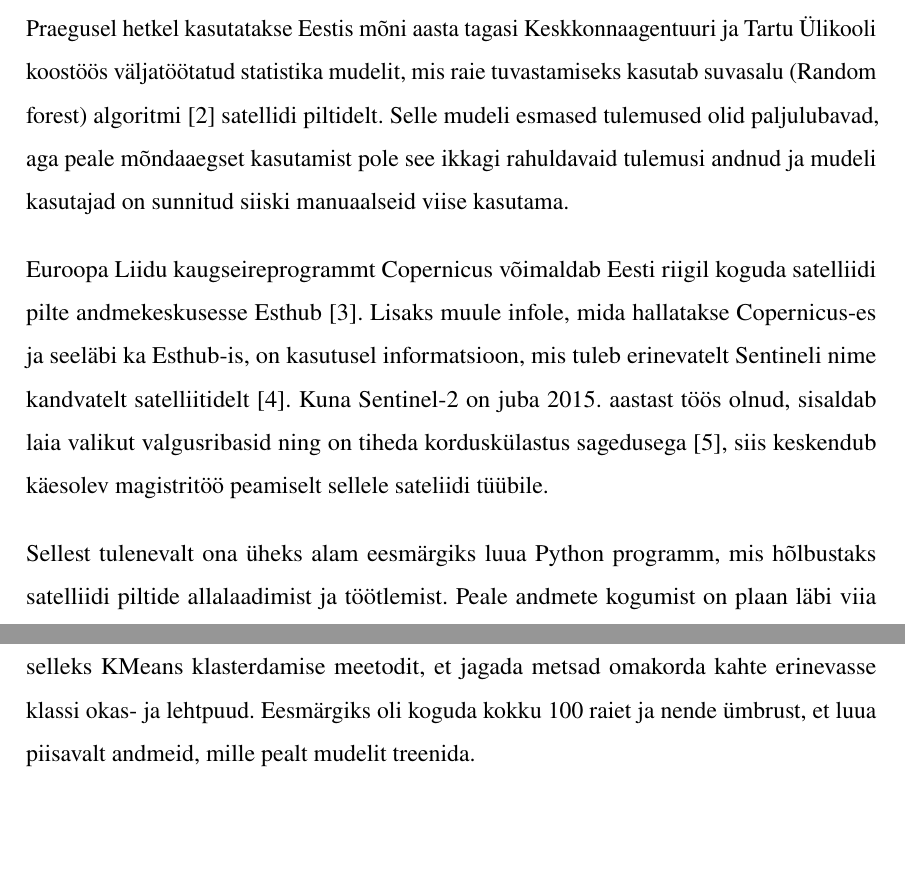
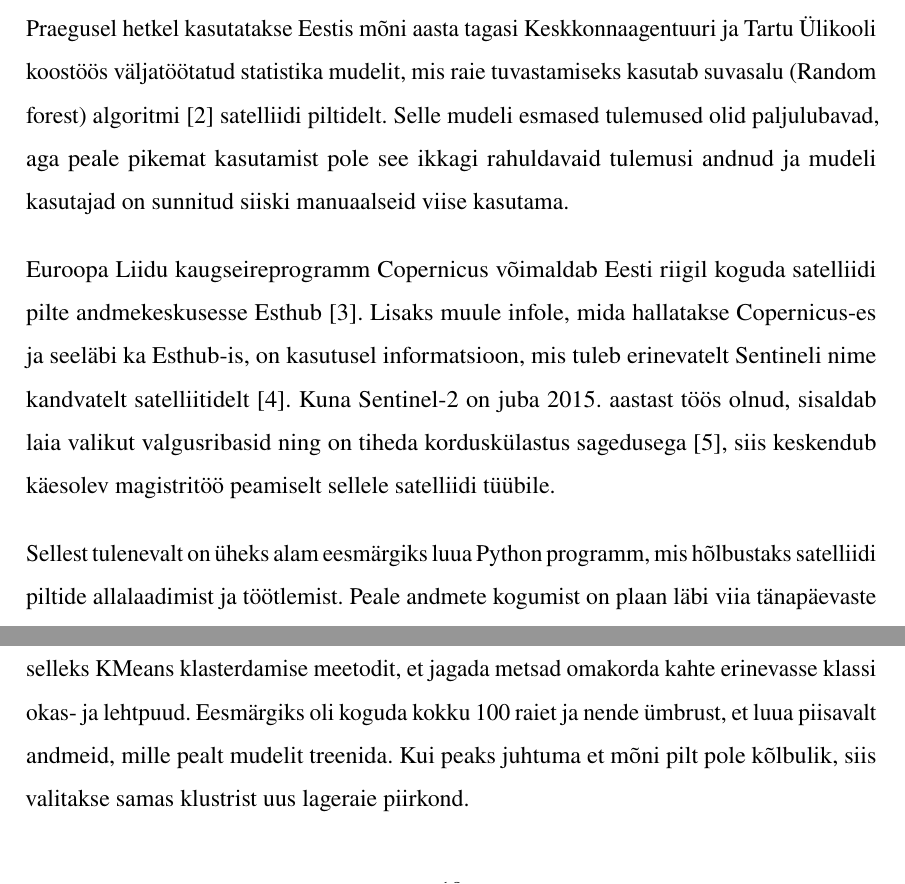
Before and after one commit to KristjanLuik/masters-thesis, a LaTeX thesis (main.tex, which reads chapters/andmestiku_loomine.tex, chapters/sissejuhatus.tex, thesis.sty): two parts of pages 9 and 19 of 36 before the commit and two parts of pages 9 and 19 of 46 after it, joined at a grey line, cut so that both start at the same text. Compiled offline with pdfLaTeX.

Commit message:
lisa maski loomis õpetus, gramma fix

```diff
--- a/chapters/andmestiku_loomine.tex
+++ b/chapters/andmestiku_loomine.tex
@@ -31,7 +31,7 @@ kontekstis kasutatakse polügoone, et täpselt määratleda geograafilisi alasid
     \label{fig:umbrusexample}
 \end{figure}
 
-Magistritöö peamiseks uurimisküsimuseks on, kas ja kuidas on võimalik kasutada väheste näidete (\textit{Few-Shot}) põhist alusmudelit. Selleks on aga vaja täpseid andmeid millelt õppida. Nagu eelnevalt mainitud siis metsaregistrist saadud andmed ei ole piisavalt täpsed, et neid otse kasutada. Seetõttu on vajalikud andmete täiendavat töötlemise ja maskimise etapid, kus andmed käiakse käsitsi läbi, kasutades registri andmeid maski põhjana. Ajalise piirangu tõttu pidi tegema alamvalimi. Et saada Eesti metsade kohta üldisemaid näiteid kasutati selleks KMeans klasterdamise meetodit, et jagada metsad omakorda kahte erinevasse klassi okas- ja lehtpuud. Eesmärgiks oli koguda kokku 100 raiet ja nende ümbrust, et luua piisavalt andmeid, mille pealt mudelit treenida.
+Magistritöö peamiseks uurimisküsimuseks on, kas ja kuidas on võimalik kasutada väheste näidete (\textit{Few-Shot}) põhist alusmudelit. Selleks on aga vaja täpseid andmeid millelt õppida. Nagu eelnevalt mainitud siis metsaregistrist saadud andmed ei ole piisavalt täpsed, et neid otse kasutada. Seetõttu on vajalikud andmete täiendavat töötlemise ja maskimise etapid, kus andmed käiakse käsitsi läbi, kasutades registri andmeid maski põhjana. Ajalise piirangu tõttu pidi tegema alamvalimi. Et saada Eesti metsade kohta üldisemaid näiteid kasutati selleks KMeans klasterdamise meetodit, et jagada metsad omakorda kahte erinevasse klassi okas- ja lehtpuud. Eesmärgiks oli koguda kokku 100 raiet ja nende ümbrust, et luua piisavalt andmeid, mille pealt mudelit treenida. Kui peaks juhtuma et mõni pilt pole kõlbulik, siis valitakse samas klustrist uus lageraie piirkond.
 
 \begin{figure}[H]
     \centering
--- a/chapters/sissejuhatus.tex
+++ b/chapters/sissejuhatus.tex
@@ -1,10 +1,10 @@
 Antud magistritöö põhieesmärgiks on võrrelda masinõppe meetodeid ja tuua välja täpseim mudel, mis suudaks tuvastada metsaraiet satelliidipiltidelt. Mida aeg edasi seda rohkem on riigid hakanud mõistma kui tähtis on metsamajandus, metsade säilitamine ja hoidmine. Tehnoloogia pideva arenguga on hakatud otsima viise kuidas riik või kogukond saaksid paremat ülevaadet suurtest metsaga kaetud aladest. Metsa seireks kasutatakse peamiselt mehitamata õhusõidukeid (Unmanned Aerial Vechicles), maapealseid sensoreid, satelliidipildi töötlust ja vabatahtlike kaasavaid rakendusi (Crowdsourcing Applications) \cite{cheungPerimeterDefense42015}.
 
-Praegusel hetkel kasutatakse Eestis mõni aasta tagasi Keskkonnaagentuuri ja Tartu Ülikooli koostöös väljatöötatud statistika mudelit, mis raie tuvastamiseks kasutab suvasalu (Random forest) algoritmi \cite{TartuUlikooliTeadlased2020} satellidi piltidelt. Selle mudeli esmased tulemused olid paljulubavad, aga peale mõndaaegset kasutamist pole see ikkagi rahuldavaid tulemusi andnud ja mudeli kasutajad on sunnitud siiski manuaalseid viise kasutama.
+Praegusel hetkel kasutatakse Eestis mõni aasta tagasi Keskkonnaagentuuri ja Tartu Ülikooli koostöös väljatöötatud statistika mudelit, mis raie tuvastamiseks kasutab suvasalu (Random forest) algoritmi \cite{TartuUlikooliTeadlased2020} satelliidi piltidelt. Selle mudeli esmased tulemused olid paljulubavad, aga peale pikemat kasutamist pole see ikkagi rahuldavaid tulemusi andnud ja mudeli kasutajad on sunnitud siiski manuaalseid viise kasutama.
 
-Euroopa Liidu kaugseireprogrammt Copernicus võimaldab Eesti riigil koguda satelliidi pilte andmekeskusesse Esthub \cite{maa-ametRiiklikSatelliidiandmeteKeskus}. Lisaks muule infole, mida hallatakse Copernicus-es ja seeläbi ka Esthub-is, on kasutusel informatsioon, mis tuleb erinevatelt Sentineli nime kandvatelt satelliitidelt \cite{InfrastructureOverviewCopernicus}. Kuna Sentinel-2 on juba 2015. aastast töös olnud, sisaldab laia valikut valgusribasid ning on tiheda korduskülastus sagedusega \cite{Sentinel2OverviewScienceDirect}, siis keskendub käesolev magistritöö peamiselt sellele sateliidi tüübile.
+Euroopa Liidu kaugseireprogramm Copernicus võimaldab Eesti riigil koguda satelliidi pilte andmekeskusesse Esthub \cite{maa-ametRiiklikSatelliidiandmeteKeskus}. Lisaks muule infole, mida hallatakse Copernicus-es ja seeläbi ka Esthub-is, on kasutusel informatsioon, mis tuleb erinevatelt Sentineli nime kandvatelt satelliitidelt \cite{InfrastructureOverviewCopernicus}. Kuna Sentinel-2 on juba 2015. aastast töös olnud, sisaldab laia valikut valgusribasid ning on tiheda korduskülastus sagedusega \cite{Sentinel2OverviewScienceDirect}, siis keskendub käesolev magistritöö peamiselt sellele satelliidi tüübile.
 
-Sellest tulenevalt ona üheks alam eesmärgiks luua Python programm, mis hõlbustaks satelliidi piltide allalaadimist ja töötlemist. Peale andmete kogumist on plaan läbi viia tänapäevaste masinõppe mudelite võrdlus raiete tuvastamiseks. Raiet hinnatakse piksli põhise täpsusega üle pildi. Hiljuti on tehtud mitmeid uuringuid selles valdkonnas, kus kasutatakse ka suvasalu, XGBoost ja U-Net’il põhinevaid mudeli arhitektuure \cite{isaienkovDeepLearningRegular2021}, \cite{podoprigorovaRecognitionForestDamage2024}. Mõlemas uurimistöös on ka mudelite võrdlus välja toodud, aga need keskenduvad erinevatele suundadele. Esimese puhul ehitatakse mudelid kasutades rohkem pilte läbi aja, et mudel saaks paremini tuvastada muutust. Teise puhul keskendutakse erinevate lainepikkuste kombineerimisele, et tabada muutusi.
+Sellest tulenevalt on üheks alam eesmärgiks luua Python programm, mis hõlbustaks satelliidi piltide allalaadimist ja töötlemist. Peale andmete kogumist on plaan läbi viia tänapäevaste masinõppe mudelite võrdlus raiete tuvastamiseks. Raiet hinnatakse piksli põhise täpsusega üle pildi. Hiljuti on tehtud mitmeid uuringuid selles valdkonnas, kus kasutatakse ka suvasalu, XGBoost ja U-Net’il põhinevaid mudeli arhitektuure \cite{isaienkovDeepLearningRegular2021}, \cite{podoprigorovaRecognitionForestDamage2024}. Mõlemas uurimistöös on ka mudelite võrdlus välja toodud, aga need keskenduvad erinevatele suundadele. Esimese puhul ehitatakse mudelid kasutades rohkem pilte läbi aja, et mudel saaks paremini tuvastada muutust. Teise puhul keskendutakse erinevate lainepikkuste kombineerimisele, et tabada muutusi.
 
 Peale mudelite treenimist samadelt lähteandmetelt on antud magistritöös välja toodud tulemuste mõõtmine. Piksli tasemel täpsuse mõõtmiseks kasutatakse Intersection over Union - kattuvuse hinnang, Dice Coefficient - meetrika mis on põhimõtteliselt segmenteerimise F1 Score \cite{IntersectionUnionIoU}, \cite{UnderstandingDICECOEFFICIENT}. Nende tulemuste abil saab teha võrdluse erinevate tuvastusmudelite vahel, et leida neist täpseim.
 % TODO: meetrika mis on põhimõtteliselt segmenteerimise F1 Score- minu arvates kõlab liiga kõnekeelselt magistritöö kohta. kuidagi ümbersõnastada kui saab.
--- a/thesis.sty
+++ b/thesis.sty
@@ -15,6 +15,7 @@
 \usepackage{lmodern}                                % Latin modern fonts (72 text fonts + 20 math fonts)
 \usepackage{newtxtext}                              % Sets the document font to Times Roman
 
+\usepackage{pdfpages}
 
 % Switch the places of Estonian and English languages, if you're writing in English
 \usepackage[greek, english, estonian]{babel}        % Add Estonian / English language support & Greek for Euro Symbol (babel makes the last language to be the main one)
```
Also changed, not shown: appendices/appendices_main.tex (+4 -0 lines), appendices/appendix-maski_juhend.tex (added, +1 -0 lines), appendices/Vektor_maskide_loomine_kasutades_QGISi.pdf (added).
